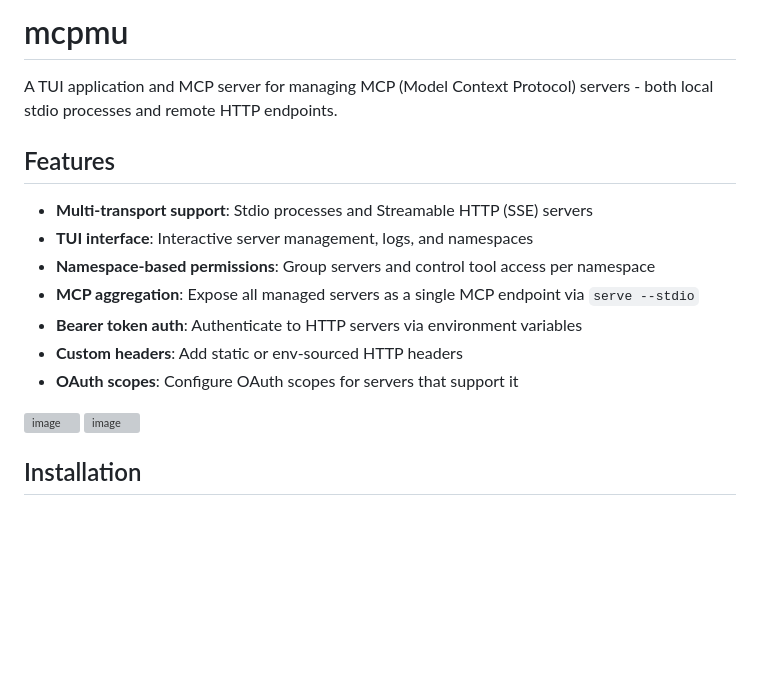
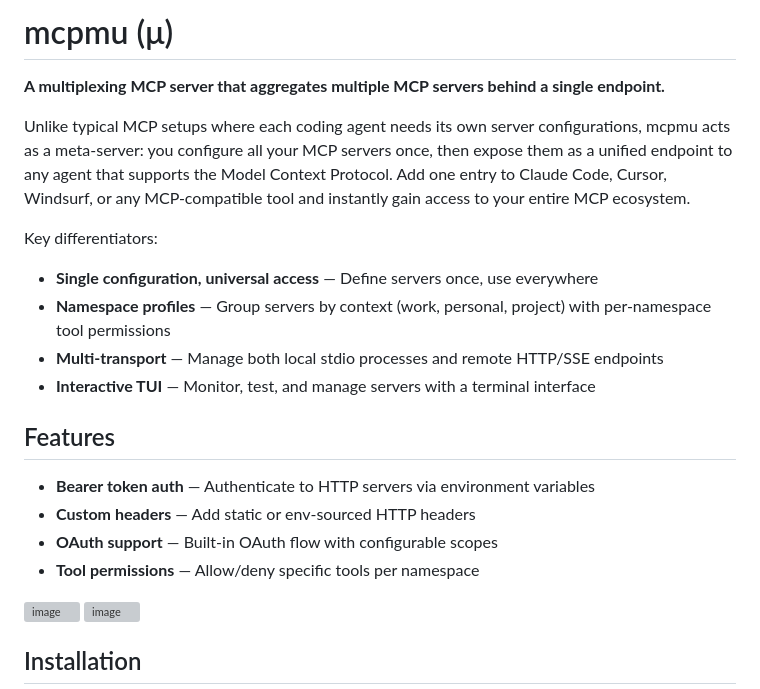
Before and after one commit to Bigsy/mcpmu, a Markdown page: README.md, the part around the change. Rendered like a GitHub page; blank space fills up the shorter version; grey boxes are pictures that could not be loaded.

Commit message:
readme tweaks

```diff
--- a/README.md
+++ b/README.md
@@ -1,16 +1,21 @@
-# mcpmu
+# mcpmu (μ)
 
-A TUI application and MCP server for managing MCP (Model Context Protocol) servers - both local stdio processes and remote HTTP endpoints.
+**A multiplexing MCP server that aggregates multiple MCP servers behind a single endpoint.**
+
+Unlike typical MCP setups where each coding agent needs its own server configurations, mcpmu acts as a meta-server: you configure all your MCP servers once, then expose them as a unified endpoint to any agent that supports the Model Context Protocol. Add one entry to Claude Code, Cursor, Windsurf, or any MCP-compatible tool and instantly gain access to your entire MCP ecosystem.
+
+Key differentiators:
+- **Single configuration, universal access** — Define servers once, use everywhere
+- **Namespace profiles** — Group servers by context (work, personal, project) with per-namespace tool permissions
+- **Multi-transport** — Manage both local stdio processes and remote HTTP/SSE endpoints
+- **Interactive TUI** — Monitor, test, and manage servers with a terminal interface
 
 ## Features
 
-- **Multi-transport support**: Stdio processes and Streamable HTTP (SSE) servers
-- **TUI interface**: Interactive server management, logs, and namespaces
-- **Namespace-based permissions**: Group servers and control tool access per namespace
-- **MCP aggregation**: Expose all managed servers as a single MCP endpoint via `serve --stdio`
-- **Bearer token auth**: Authenticate to HTTP servers via environment variables
-- **Custom headers**: Add static or env-sourced HTTP headers
-- **OAuth scopes**: Configure OAuth scopes for servers that support it
+- **Bearer token auth** — Authenticate to HTTP servers via environment variables
+- **Custom headers** — Add static or env-sourced HTTP headers
+- **OAuth support** — Built-in OAuth flow with configurable scopes
+- **Tool permissions** — Allow/deny specific tools per namespace
 
 <img width="798" height="560" alt="image" src="https://github.com/user-attachments/assets/d7eb8ef0-6249-43e6-9019-8b4ee07a23d7" />
 
```
